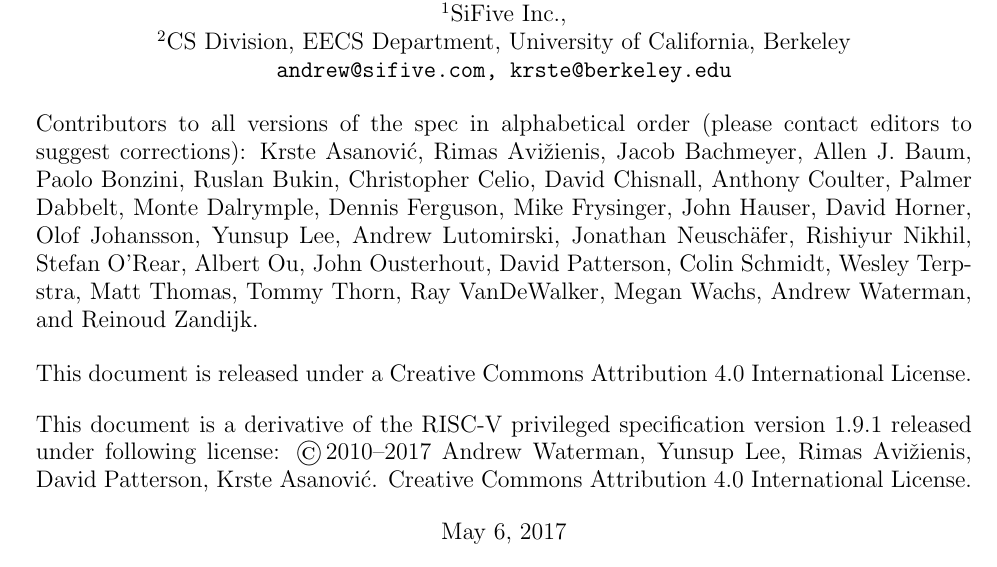
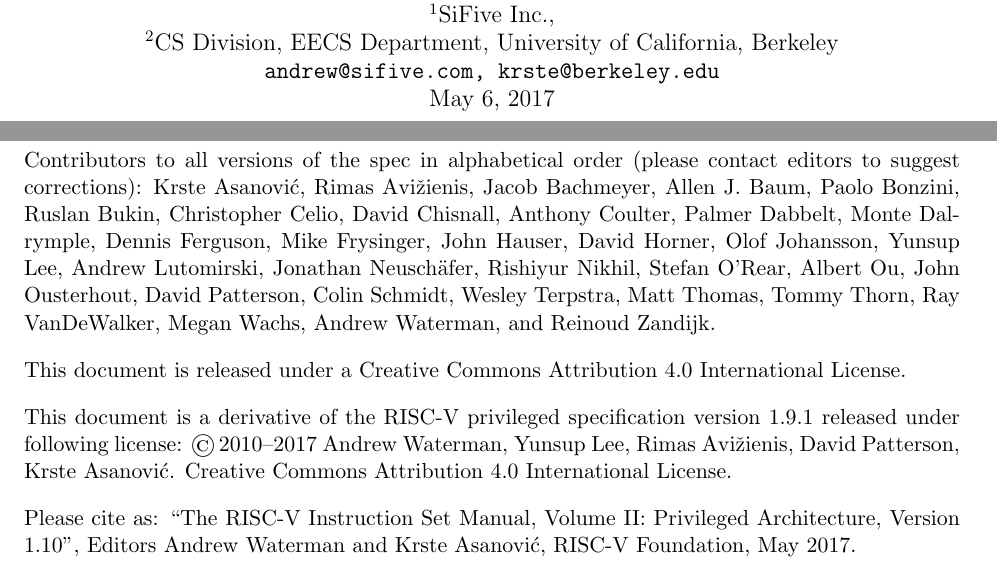
Before and after one commit to riscv/riscv-isa-manual, a LaTeX thesis (src/riscv-privileged.tex): part of page 1 of 91 before the commit and two parts of pages 1 and 2 of 91 after it, the two joined at a grey line, cut so that both start at the same text. Compiled offline with pdfLaTeX.

Commit message:
Added citation and cleaned up front page.

```diff
--- a/src/riscv-privileged.tex
+++ b/src/riscv-privileged.tex
@@ -24,39 +24,35 @@
   $^{1}$SiFive Inc., \\
   $^{2}$CS Division, EECS Department, University of California, Berkeley \\
   {\tt andrew@sifive.com, krste@berkeley.edu} \\
-  \\
-  \parbox{\textwidth}{ Contributors to all versions of the spec in
-    alphabetical order (please contact editors to suggest
-    corrections): Krste Asanovi\'{c}, Rimas Avi\v{z}ienis, Jacob
-    Bachmeyer, Allen J. Baum, Paolo Bonzini, Ruslan Bukin, Christopher
-    Celio, David Chisnall, Anthony Coulter,
-    Palmer Dabbelt, Monte Dalrymple, Dennis Ferguson,
-    Mike Frysinger, John Hauser, David Horner, Olof Johansson, Yunsup Lee,
-    Andrew Lutomirski, Jonathan Neusch{\"a}fer, Rishiyur Nikhil,
-    Stefan O'Rear, Albert Ou, John Ousterhout, David Patterson, Colin
-    Schmidt, Wesley Terpstra, Matt Thomas, Tommy Thorn, Ray
-    VanDeWalker, Megan Wachs, Andrew Waterman, and Reinoud Zandijk.}
-  \\ \\
-  \parbox{\textwidth}{
-  This document is released under a Creative Commons Attribution 4.0
-  International License.
-  }
-  \\
-  \\
-  \parbox{\textwidth}{
-    This document is a derivative of the RISC-V
-    privileged specification version 1.9.1 released under following license:
-    \copyright \,2010--2017 Andrew Waterman, Yunsup Lee, Rimas
-    Avi\v{z}ienis, David Patterson, Krste Asanovi\'{c}.
-    Creative Commons Attribution 4.0 International License.
-  }
-  \\
-  \\
   \today
 }
 
 \date{}
 \maketitle
+
+Contributors to all versions of the spec in alphabetical order (please
+contact editors to suggest corrections): Krste Asanovi\'{c}, Rimas
+Avi\v{z}ienis, Jacob Bachmeyer, Allen J. Baum, Paolo Bonzini, Ruslan
+Bukin, Christopher Celio, David Chisnall, Anthony Coulter, Palmer
+Dabbelt, Monte Dalrymple, Dennis Ferguson, Mike Frysinger, John
+Hauser, David Horner, Olof Johansson, Yunsup Lee, Andrew Lutomirski,
+Jonathan Neusch{\"a}fer, Rishiyur Nikhil, Stefan O'Rear, Albert Ou,
+John Ousterhout, David Patterson, Colin Schmidt, Wesley Terpstra, Matt
+Thomas, Tommy Thorn, Ray VanDeWalker, Megan Wachs, Andrew Waterman,
+and Reinoud Zandijk.
+
+This document is released under a Creative Commons Attribution 4.0
+International License.
+
+This document is a derivative of the RISC-V
+privileged specification version 1.9.1 released under following license:
+\copyright \,2010--2017 Andrew Waterman, Yunsup Lee, Rimas
+Avi\v{z}ienis, David Patterson, Krste Asanovi\'{c}.
+Creative Commons Attribution 4.0 International License.
+
+Please cite as: ``The RISC-V Instruction Set
+Manual, Volume II: Privileged Architecture, Version 1.10'', Editors
+Andrew Waterman and Krste Asanovi\'{c}, RISC-V Foundation, May 2017.
 
 \markboth{Volume II: RISC-V Privileged Architectures V\privrev}
 {Volume II: RISC-V Privileged Architectures V\privrev}
```
Also changed, not shown: src/riscv-spec.tex (+15 -16 lines).
